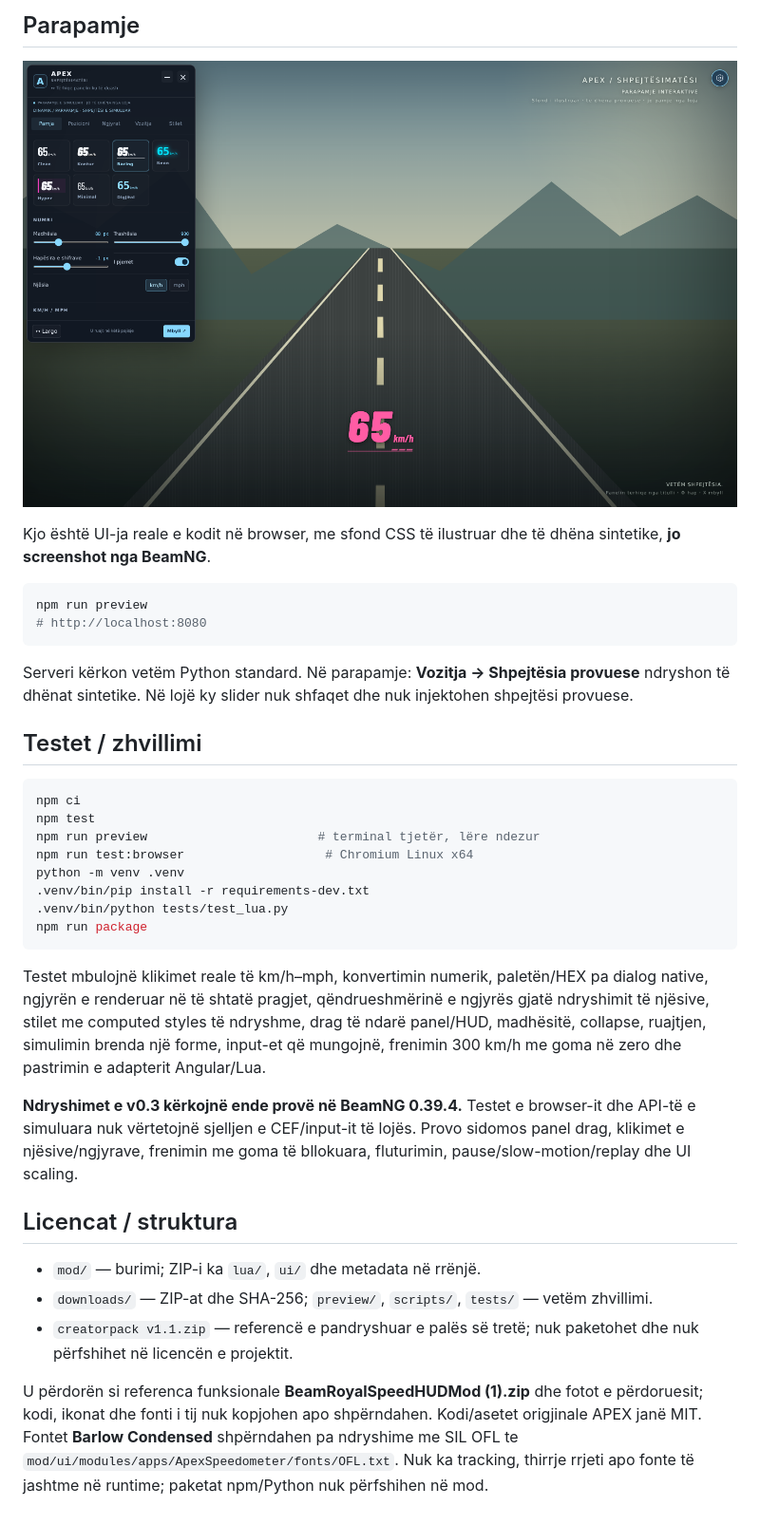
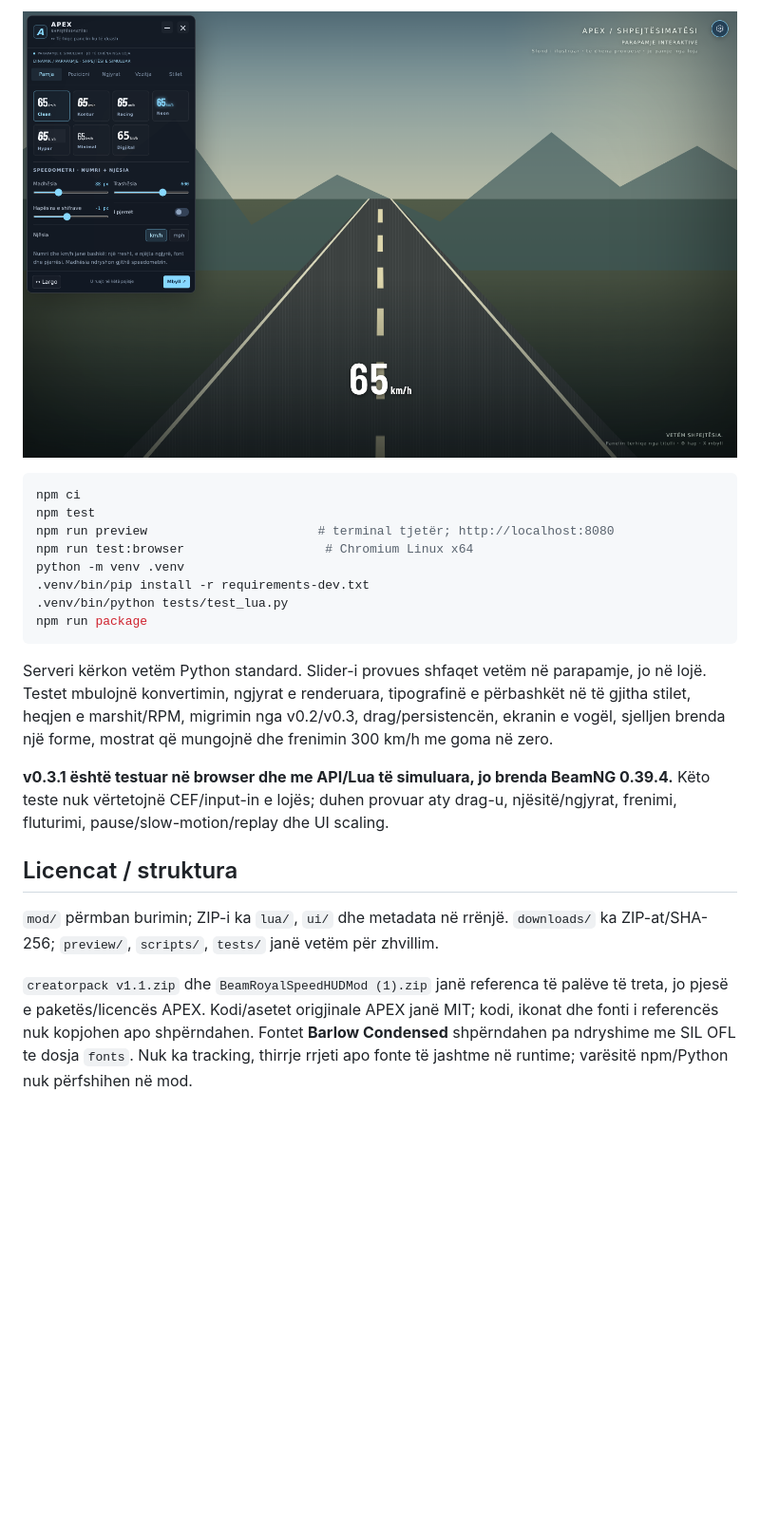
Before and after one commit to p98hh2jtgb-lab/speedometer, a Markdown page: README.md, the part around the change printed below. Shown: that part at 95% size. Drawn GitHub-style; pictures changed too: preview/screenshot.png; blank space fills up the shorter version.

Commit message:
Simplify HUD: clean semibold, unified inline units, no transmission or rainbow
Co-authored-by: arena-agent <297053741+arena-agent@users.noreply.github.com>

````diff
--- a/README.md
+++ b/README.md
@@ -87,23 +50,10 @@ Opsione shtesë:
 
-## Parapamje
-
-![UI reale në browser: panel kompakt dhe i lëvizshëm, Racing me spektër në 65 km/h. Sfondi është i ilustruar, jo screenshot i lojës.](preview/screenshot.png)
-
-Kjo është UI-ja reale e kodit në browser, me sfond CSS të ilustruar dhe të dhëna sintetike, **jo screenshot nga BeamNG**.
-
-```sh
-npm run preview
-# http://localhost:8080
-```
-
-Serveri kërkon vetëm Python standard. Në parapamje: **Vozitja → Shpejtësia provuese** ndryshon të dhënat sintetike. Në lojë ky slider nuk shfaqet dhe nuk injektohen shpejtësi provuese.
-
-## Testet / zhvillimi
+![UI reale në browser: numër clean dhe km/h bashkë, të bardhë. Sfondi i ilustruar dhe shpejtësia sintetike nuk janë pamje nga loja.](preview/screenshot.png)
 
 ```sh
 npm ci
 npm test
-npm run preview                       # terminal tjetër, lëre ndezur
+npm run preview                       # terminal tjetër; http://localhost:8080
 npm run test:browser                   # Chromium Linux x64
 python -m venv .venv
 .venv/bin/pip install -r requirements-dev.txt
@@ -111,14 +61,12 @@ python -m venv .venv
 npm run package
 ```
 
-Testet mbulojnë klikimet reale të km/h–mph, konvertimin numerik, paletën/HEX pa dialog native, ngjyrën e renderuar në të shtatë pragjet, qëndrueshmërinë e ngjyrës gjatë ndryshimit të njësive, stilet me computed styles të ndryshme, drag të ndarë panel/HUD, madhësitë, collapse, ruajtjen, simulimin brenda një forme, input-et që mungojnë, frenimin 300 km/h me goma në zero dhe pastrimin e adapterit Angular/Lua.
+Serveri kërkon vetëm Python standard. Slider-i provues shfaqet vetëm në parapamje, jo në lojë. Testet mbulojnë konvertimin, ngjyrat e renderuara, tipografinë e përbashkët në të gjitha stilet, heqjen e marshit/RPM, migrimin nga v0.2/v0.3, drag/persistencën, ekranin e vogël, sjelljen brenda një forme, mostrat që mungojnë dhe frenimin 300 km/h me goma në zero.
 
-**Ndryshimet e v0.3 kërkojnë ende provë në BeamNG 0.39.4.** Testet e browser-it dhe API-të e simuluara nuk vërtetojnë sjelljen e CEF/input-it të lojës. Provo sidomos panel drag, klikimet e njësive/ngjyrave, frenimin me goma të bllokuara, fluturimin, pause/slow-motion/replay dhe UI scaling.
+**v0.3.1 është testuar në browser dhe me API/Lua të simuluara, jo brenda BeamNG 0.39.4.** Këto teste nuk vërtetojnë CEF/input-in e lojës; duhen provuar aty drag-u, njësitë/ngjyrat, frenimi, fluturimi, pause/slow-motion/replay dhe UI scaling.
 
 ## Licencat / struktura
 
-- `mod/` — burimi; ZIP-i ka `lua/`, `ui/` dhe metadata në rrënjë.
-- `downloads/` — ZIP-at dhe SHA-256; `preview/`, `scripts/`, `tests/` — vetëm zhvillimi.
-- `creatorpack v1.1.zip` — referencë e pandryshuar e palës së tretë; nuk paketohet dhe nuk përfshihet në licencën e projektit.
+`mod/` përmban burimin; ZIP-i ka `lua/`, `ui/` dhe metadata në rrënjë. `downloads/` ka ZIP-at/SHA-256; `preview/`, `scripts/`, `tests/` janë vetëm për zhvillim.
 
-U përdorën si referenca funksionale **BeamRoyalSpeedHUDMod (1).zip** dhe fotot e përdoruesit; kodi, ikonat dhe fonti i tij nuk kopjohen apo shpërndahen. Kodi/asetet origjinale APEX janë MIT. Fontet **Barlow Condensed** shpërndahen pa ndryshime me SIL OFL te `mod/ui/modules/apps/ApexSpeedometer/fonts/OFL.txt`. Nuk ka tracking, thirrje rrjeti apo fonte të jashtme në runtime; paketat npm/Python nuk përfshihen në mod.
+`creatorpack v1.1.zip` dhe `BeamRoyalSpeedHUDMod (1).zip` janë referenca të palëve të treta, jo pjesë e paketës/licencës APEX. Kodi/asetet origjinale APEX janë MIT; kodi, ikonat dhe fonti i referencës nuk kopjohen apo shpërndahen. Fontet **Barlow Condensed** shpërndahen pa ndryshime me SIL OFL te dosja `fonts`. Nuk ka tracking, thirrje rrjeti apo fonte të jashtme në runtime; varësitë npm/Python nuk përfshihen në mod.
````
Also changed, not shown: other parts of README.md (+31 -68 lines), 15 other files.
